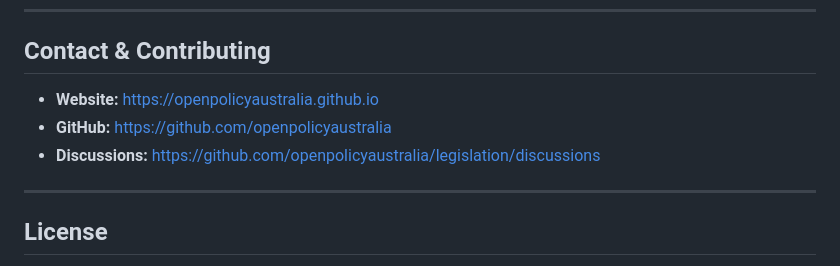
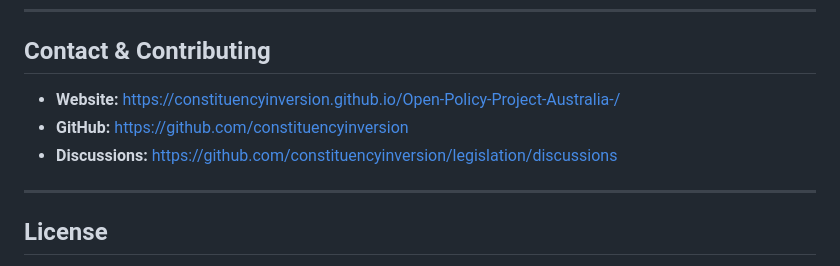
Before and after one commit to constituencyinversion/Open-Policy-Project-Australia-, a Markdown page: README.md, the part around one of its changes. Rendered like a GitHub page.

Commit message:
Update README.md
Open Policy Project Australia — Collaboratively reviewing, understanding, and improving public policy proposals. Non-partisan, independent, and fully open-source.

```diff
--- a/README.md
+++ b/README.md
@@ -220,9 +220,9 @@ See: [openpolicyaustralia/legislation](https://github.com/openpolicyaustralia/le
 
 ## Contact & Contributing
 
-- **Website:** https://openpolicyaustralia.github.io
-- **GitHub:** https://github.com/openpolicyaustralia
-- **Discussions:** https://github.com/openpolicyaustralia/legislation/discussions
+- **Website:** https://constituencyinversion.github.io/Open-Policy-Project-Australia-/
+- **GitHub:** https://github.com/constituencyinversion
+- **Discussions:** https://github.com/constituencyinversion/legislation/discussions
 
 ---
 
```
Also changed, not shown: other parts of README.md (+2 -2 lines).
